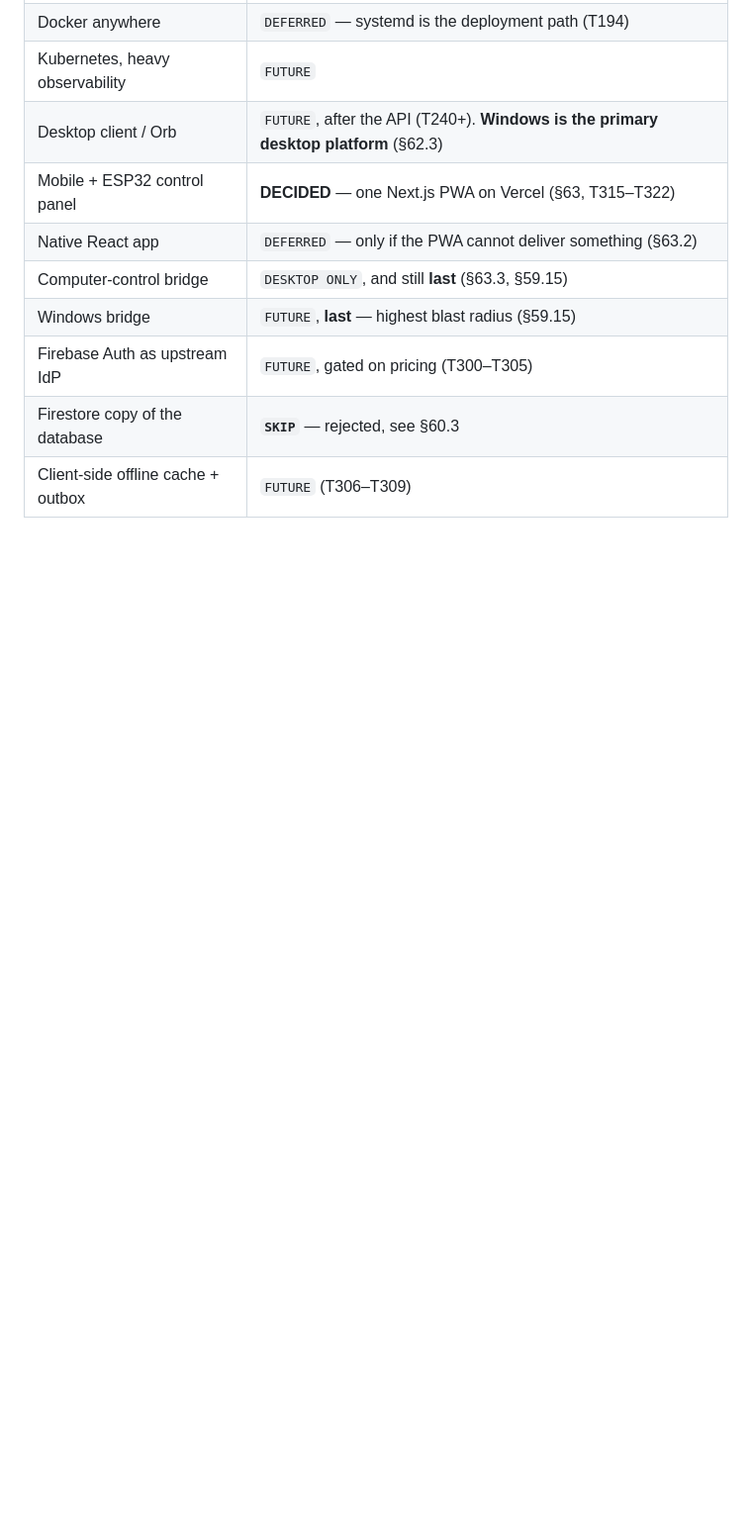
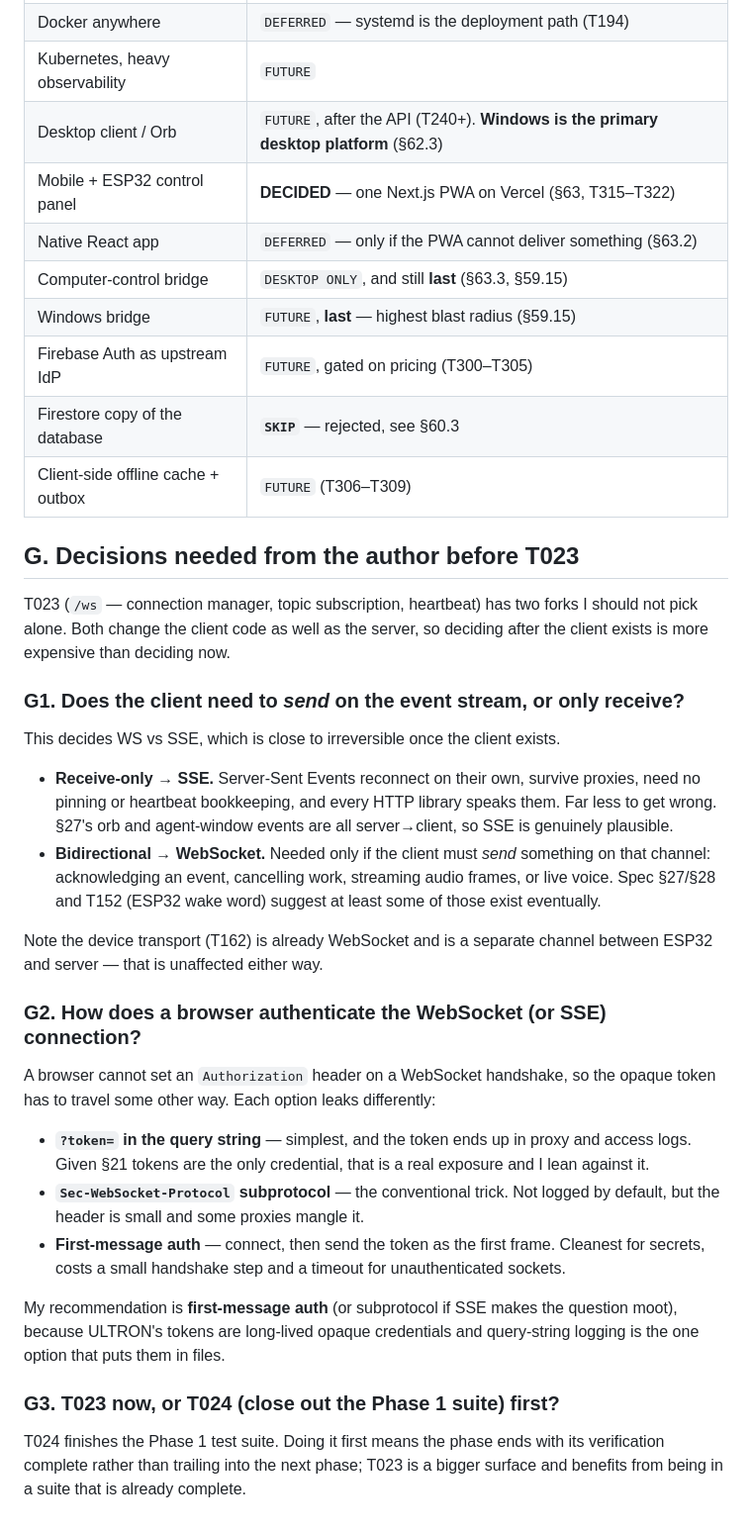
Before and after one commit to prithvinvinod-git/Ultron-server, a Markdown page: todo.md, the part around one of its changes. Shown at 99% size. Rendered like a GitHub page; blank space fills up the shorter version.

```diff
--- a/todo.md
+++ b/todo.md
@@ -254,3 +290,49 @@ Recorded so they are not mistaken for oversights. Full rationale in
 | Firebase Auth as upstream IdP | `FUTURE`, gated on pricing (T300–T305) |
 | Firestore copy of the database | **`SKIP`** — rejected, see §60.3 |
 | Client-side offline cache + outbox | `FUTURE` (T306–T309) |
+
+## G. Decisions needed from the author before T023
+
+T023 (`/ws` — connection manager, topic subscription, heartbeat) has two forks I
+should not pick alone. Both change the client code as well as the server, so
+deciding after the client exists is more expensive than deciding now.
+
+### G1. Does the client need to *send* on the event stream, or only receive?
+
+This decides WS vs SSE, which is close to irreversible once the client exists.
+
+- **Receive-only → SSE.** Server-Sent Events reconnect on their own, survive
+  proxies, need no pinning or heartbeat bookkeeping, and every HTTP library
+  speaks them. Far less to get wrong. §27's orb and agent-window events are all
+  server→client, so SSE is genuinely plausible.
+- **Bidirectional → WebSocket.** Needed only if the client must *send* something
+  on that channel: acknowledging an event, cancelling work, streaming audio
+  frames, or live voice. Spec §27/§28 and T152 (ESP32 wake word) suggest at
+  least some of those exist eventually.
+
+Note the device transport (T162) is already WebSocket and is a separate channel
+between ESP32 and server — that is unaffected either way.
+
+### G2. How does a browser authenticate the WebSocket (or SSE) connection?
+
+A browser cannot set an `Authorization` header on a WebSocket handshake, so the
+opaque token has to travel some other way. Each option leaks differently:
+
+- **`?token=` in the query string** — simplest, and the token ends up in proxy
+  and access logs. Given §21 tokens are the only credential, that is a real
+  exposure and I lean against it.
+- **`Sec-WebSocket-Protocol` subprotocol** — the conventional trick. Not logged
+  by default, but the header is small and some proxies mangle it.
+- **First-message auth** — connect, then send the token as the first frame.
+  Cleanest for secrets, costs a small handshake step and a timeout for
+  unauthenticated sockets.
+
+My recommendation is **first-message auth** (or subprotocol if SSE makes the
+question moot), because ULTRON's tokens are long-lived opaque credentials and
+query-string logging is the one option that puts them in files.
+
+### G3. T023 now, or T024 (close out the Phase 1 suite) first?
+
+T024 finishes the Phase 1 test suite. Doing it first means the phase ends with
+its verification complete rather than trailing into the next phase; T023 is a
+bigger surface and benefits from being in a suite that is already complete.
```
Also changed, not shown: other parts of todo.md (+36 -0 lines).
